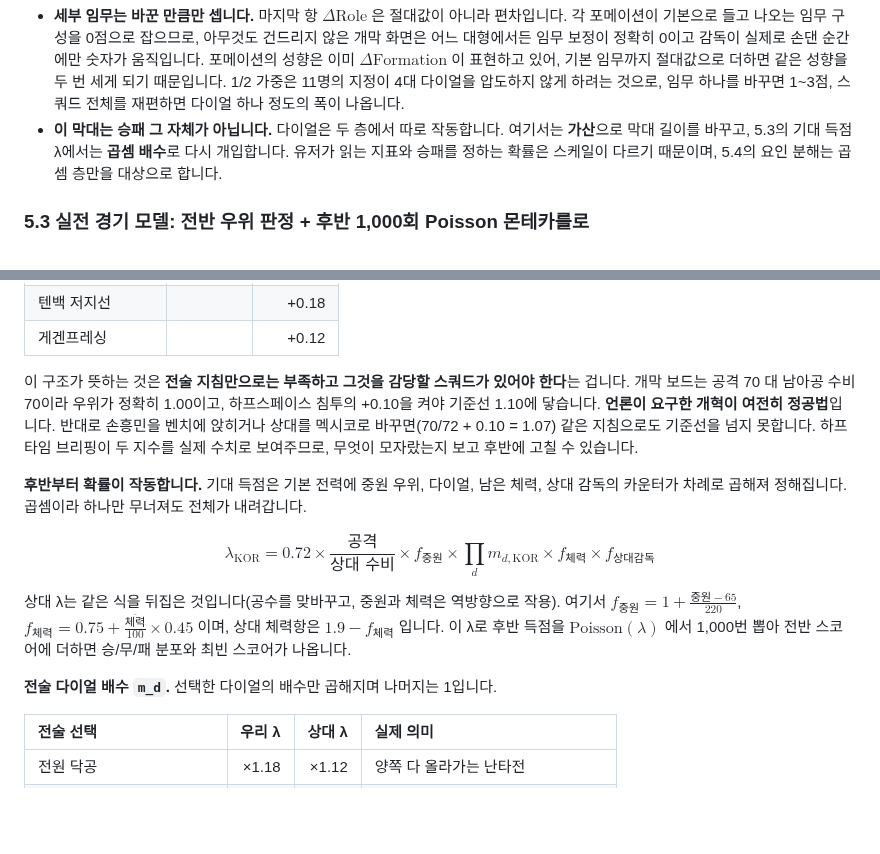
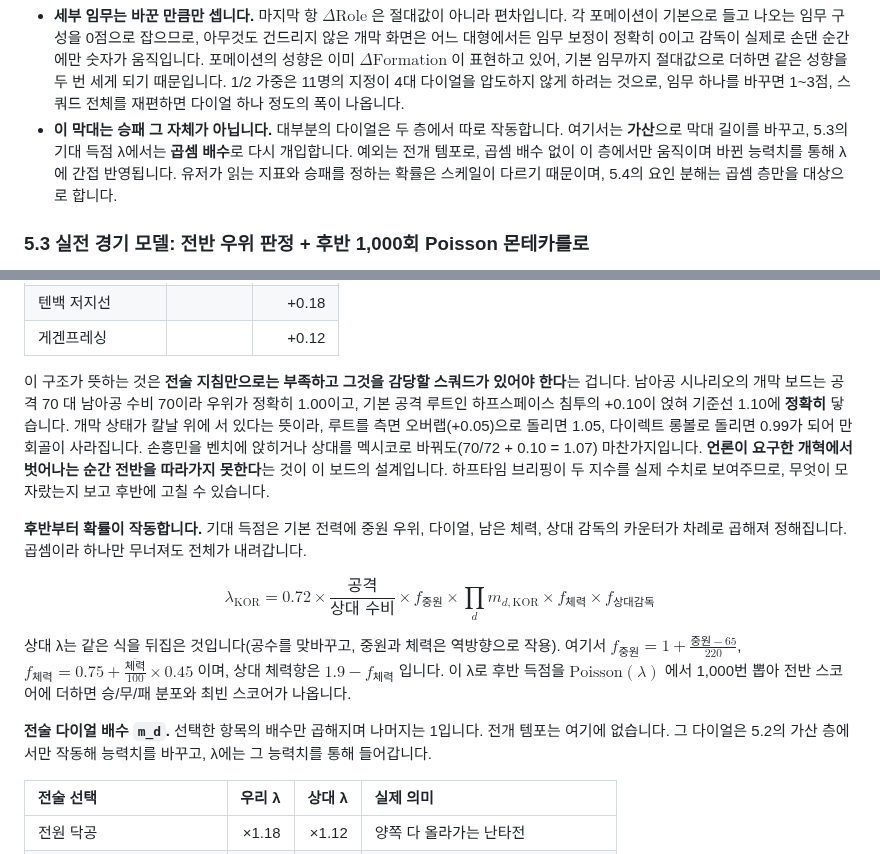
Before and after one commit to liminal-cipher/k-tactics-lab-2026, a Markdown page: PROPOSAL.md, 2 parts joined by grey strips. Drawn GitHub-style; blank space fills up the shorter version.

Commit message:
docs: the reform route is the default, not something you switch on
5.3 said the opening South Africa board reaches the threshold once you
turn on 하프스페이스 침투. state.dials.route is 'halfspace' from the
start, and the board's 공격 70 already includes its +4, so nothing gets
switched on: the scenario scores in the first half from the moment it
loads.

Reworked around what the code actually does, which argues the point
better. The board sits exactly on 1.10, and every way off the default
falls short - 측면 오버랩 1.05, 다이렉트 롱볼 0.986, Mexico 1.07,
benching the captain likewise. Leaving the reform is what costs you the
equaliser. All three route figures reproduced by running runFirstHalf's
own edge expression.

Also: secondHalfLambdas never reads state.dials.tempo. 5.2 claimed every
dial works in both the additive and the multiplicative layer, and 5.3's
multiplier table said the unlisted ones are 1, which together implied
tempo has a multiplier that the table forgot. It has none - it moves the
ratings and reaches λ only through them. Both places now say so.

```diff
--- a/PROPOSAL.md
+++ b/PROPOSAL.md
@@ -175,7 +175,7 @@ $$\text{Stat}_{\text{type}} = \text{clip}\Big(\overline{\text{XI}}_{\text{type}}
 
 체력 열이 전부 0인 것은 체력을 대형이 아니라 다이얼과 선수 구성이 정하기 때문입니다.
 - **세부 임무는 바꾼 만큼만 셉니다.** 마지막 항 $\Delta\text{Role}$ 은 절대값이 아니라 편차입니다. 각 포메이션이 기본으로 들고 나오는 임무 구성을 0점으로 잡으므로, 아무것도 건드리지 않은 개막 화면은 어느 대형에서든 임무 보정이 정확히 0이고 감독이 실제로 손댄 순간에만 숫자가 움직입니다. 포메이션의 성향은 이미 $\Delta\text{Formation}$ 이 표현하고 있어, 기본 임무까지 절대값으로 더하면 같은 성향을 두 번 세게 되기 때문입니다. 1/2 가중은 11명의 지정이 4대 다이얼을 압도하지 않게 하려는 것으로, 임무 하나를 바꾸면 1~3점, 스쿼드 전체를 재편하면 다이얼 하나 정도의 폭이 나옵니다.
-- **이 막대는 승패 그 자체가 아닙니다.** 다이얼은 두 층에서 따로 작동합니다. 여기서는 **가산**으로 막대 길이를 바꾸고, 5.3의 기대 득점 λ에서는 **곱셈 배수**로 다시 개입합니다. 유저가 읽는 지표와 승패를 정하는 확률은 스케일이 다르기 때문이며, 5.4의 요인 분해는 곱셈 층만을 대상으로 합니다.
+- **이 막대는 승패 그 자체가 아닙니다.** 대부분의 다이얼은 두 층에서 따로 작동합니다. 여기서는 **가산**으로 막대 길이를 바꾸고, 5.3의 기대 득점 λ에서는 **곱셈 배수**로 다시 개입합니다. 예외는 전개 템포로, 곱셈 배수 없이 이 층에서만 움직이며 바뀐 능력치를 통해 λ에 간접 반영됩니다. 유저가 읽는 지표와 승패를 정하는 확률은 스케일이 다르기 때문이며, 5.4의 요인 분해는 곱셈 층만을 대상으로 합니다.
 
 ### 5.3 실전 경기 모델: 전반 우위 판정 + 후반 1,000회 Poisson 몬테카를로
 
@@ -199,7 +199,7 @@ $$\text{수비 우위} = \frac{\text{수비}}{\text{상대 공격}} + \Delta\tex
 | 텐백 저지선 | | +0.18 |
 | 게겐프레싱 | | +0.12 |
 
-이 구조가 뜻하는 것은 **전술 지침만으로는 부족하고 그것을 감당할 스쿼드가 있어야 한다**는 겁니다. 개막 보드는 공격 70 대 남아공 수비 70이라 우위가 정확히 1.00이고, 하프스페이스 침투의 +0.10을 켜야 기준선 1.10에 닿습니다. **언론이 요구한 개혁이 여전히 정공법**입니다. 반대로 손흥민을 벤치에 앉히거나 상대를 멕시코로 바꾸면(70/72 + 0.10 = 1.07) 같은 지침으로도 기준선을 넘지 못합니다. 하프타임 브리핑이 두 지수를 실제 수치로 보여주므로, 무엇이 모자랐는지 보고 후반에 고칠 수 있습니다.
+이 구조가 뜻하는 것은 **전술 지침만으로는 부족하고 그것을 감당할 스쿼드가 있어야 한다**는 겁니다. 남아공 시나리오의 개막 보드는 공격 70 대 남아공 수비 70이라 우위가 정확히 1.00이고, 기본 공격 루트인 하프스페이스 침투의 +0.10이 얹혀 기준선 1.10에 **정확히** 닿습니다. 개막 상태가 칼날 위에 서 있다는 뜻이라, 루트를 측면 오버랩(+0.05)으로 돌리면 1.05, 다이렉트 롱볼로 돌리면 0.99가 되어 만회골이 사라집니다. 손흥민을 벤치에 앉히거나 상대를 멕시코로 바꿔도(70/72 + 0.10 = 1.07) 마찬가지입니다. **언론이 요구한 개혁에서 벗어나는 순간 전반을 따라가지 못한다**는 것이 이 보드의 설계입니다. 하프타임 브리핑이 두 지수를 실제 수치로 보여주므로, 무엇이 모자랐는지 보고 후반에 고칠 수 있습니다.
 
 **후반부터 확률이 작동합니다.** 기대 득점은 기본 전력에 중원 우위, 다이얼, 남은 체력, 상대 감독의 카운터가 차례로 곱해져 정해집니다. 곱셈이라 하나만 무너져도 전체가 내려갑니다.
 
@@ -207,7 +207,7 @@ $$\lambda_{\text{KOR}} = 0.72 \times \frac{\text{공격}}{\text{상대 수비}}
 
 상대 λ는 같은 식을 뒤집은 것입니다(공수를 맞바꾸고, 중원과 체력은 역방향으로 작용). 여기서 $f_{\text{중원}} = 1 + \frac{\text{중원}-65}{220}$, $f_{\text{체력}} = 0.75 + \frac{\overline{\text{체력}}}{100} \times 0.45$ 이며, 상대 체력항은 $1.9 - f_{\text{체력}}$ 입니다. 이 λ로 후반 득점을 $\text{Poisson}(\lambda)$ 에서 1,000번 뽑아 전반 스코어에 더하면 승/무/패 분포와 최빈 스코어가 나옵니다.
 
-**전술 다이얼 배수 `m_d`.** 선택한 다이얼의 배수만 곱해지며 나머지는 1입니다.
+**전술 다이얼 배수 `m_d`.** 선택한 항목의 배수만 곱해지며 나머지는 1입니다. 전개 템포는 여기에 없습니다. 그 다이얼은 5.2의 가산 층에서만 작동해 능력치를 바꾸고, λ에는 그 능력치를 통해 들어갑니다.
 
 | 전술 선택 | 우리 λ | 상대 λ | 실제 의미 |
 | :-- | --: | --: | :-- |
```
